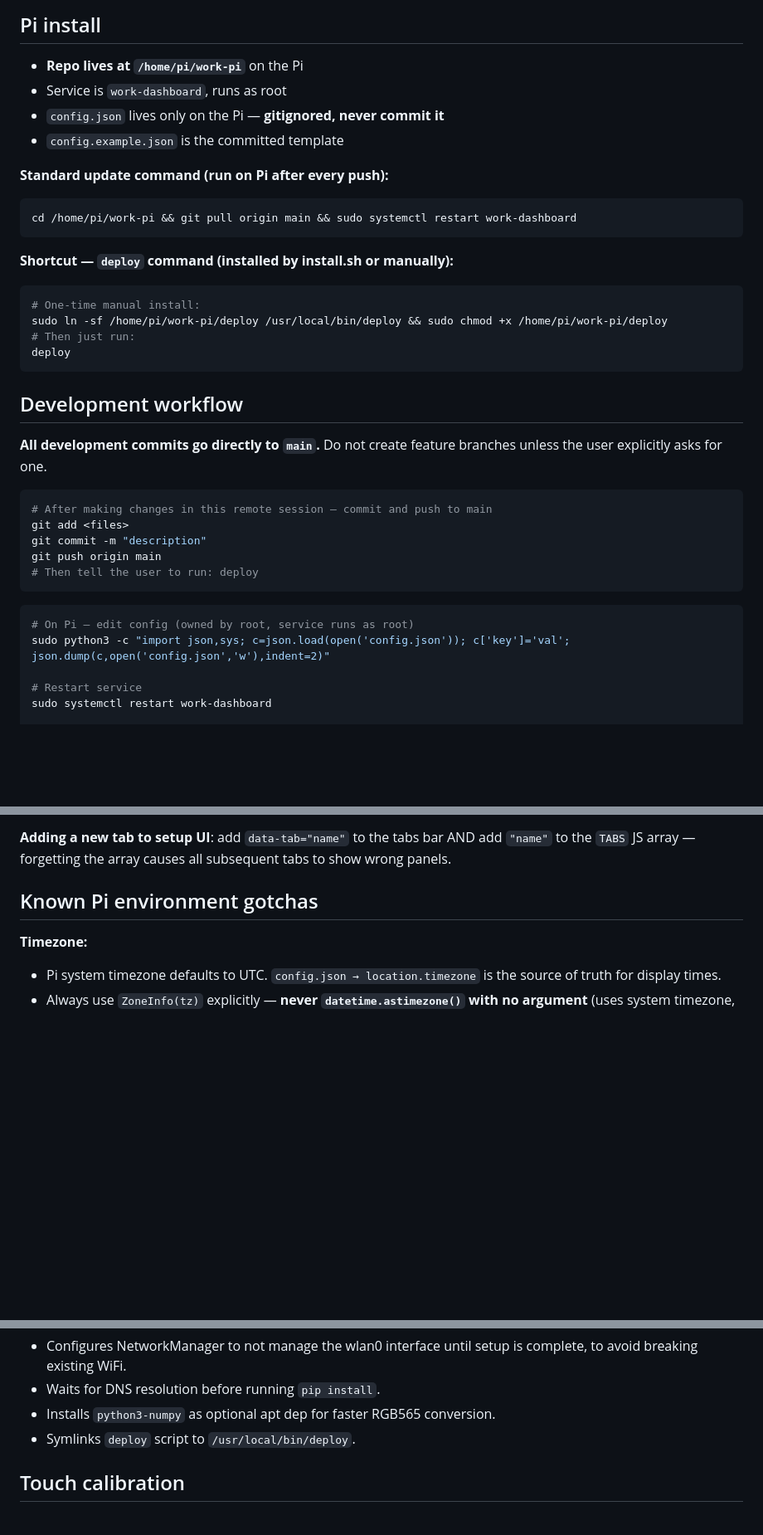
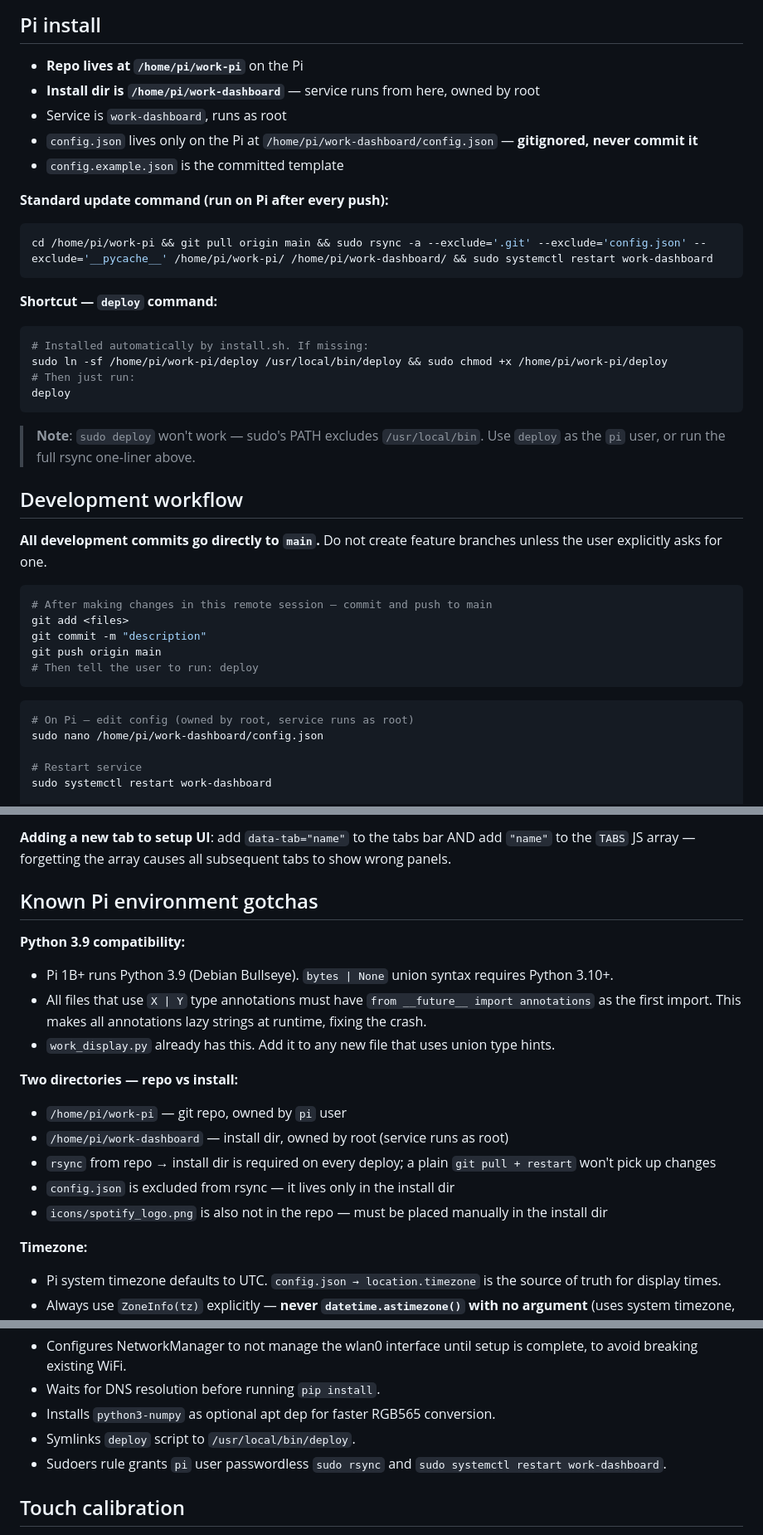
Before and after one commit to winsinor/work-pi, a Markdown page: CLAUDE.md, 3 parts joined by grey strips. Shown at 83% size. Rendered like a GitHub page; blank space fills up the shorter version.

````diff
--- a/CLAUDE.md
+++ b/CLAUDE.md
@@ -14,22 +14,25 @@ Raspberry Pi 1B+ desk dashboard with a 320×240 ILI9341 SPI TFT display. Fetches
 ## Pi install
 
 - **Repo lives at `/home/pi/work-pi`** on the Pi
+- **Install dir is `/home/pi/work-dashboard`** — service runs from here, owned by root
 - Service is `work-dashboard`, runs as root
-- `config.json` lives only on the Pi — **gitignored, never commit it**
+- `config.json` lives only on the Pi at `/home/pi/work-dashboard/config.json` — **gitignored, never commit it**
 - `config.example.json` is the committed template
 
 **Standard update command (run on Pi after every push):**
 ```bash
-cd /home/pi/work-pi && git pull origin main && sudo systemctl restart work-dashboard
+cd /home/pi/work-pi && git pull origin main && sudo rsync -a --exclude='.git' --exclude='config.json' --exclude='__pycache__' /home/pi/work-pi/ /home/pi/work-dashboard/ && sudo systemctl restart work-dashboard
 ```
 
-**Shortcut — `deploy` command (installed by install.sh or manually):**
+**Shortcut — `deploy` command:**
 ```bash
-# One-time manual install:
+# Installed automatically by install.sh. If missing:
 sudo ln -sf /home/pi/work-pi/deploy /usr/local/bin/deploy && sudo chmod +x /home/pi/work-pi/deploy
 # Then just run:
 deploy
 ```
+
+> **Note**: `sudo deploy` won't work — sudo's PATH excludes `/usr/local/bin`. Use `deploy` as the `pi` user, or run the full rsync one-liner above.
 
 ## Development workflow
 
@@ -45,7 +48,7 @@ git push origin main
 
 ```bash
 # On Pi — edit config (owned by root, service runs as root)
-sudo python3 -c "import json,sys; c=json.load(open('config.json')); c['key']='val'; json.dump(c,open('config.json','w'),indent=2)"
+sudo nano /home/pi/work-dashboard/config.json
 
 # Restart service
 sudo systemctl restart work-dashboard
@@ -242,6 +292,18 @@ When a data source hasn't refreshed in 2× its TTL, the page gets `stale=True` a
 
 ## Known Pi environment gotchas
 
+**Python 3.9 compatibility:**
+- Pi 1B+ runs Python 3.9 (Debian Bullseye). `bytes | None` union syntax requires Python 3.10+.
+- All files that use `X | Y` type annotations must have `from __future__ import annotations` as the first import. This makes all annotations lazy strings at runtime, fixing the crash.
+- `work_display.py` already has this. Add it to any new file that uses union type hints.
+
+**Two directories — repo vs install:**
+- `/home/pi/work-pi` — git repo, owned by `pi` user
+- `/home/pi/work-dashboard` — install dir, owned by root (service runs as root)
+- `rsync` from repo → install dir is required on every deploy; a plain `git pull + restart` won't pick up changes
+- `config.json` is excluded from rsync — it lives only in the install dir
+- `icons/spotify_logo.png` is also not in the repo — must be placed manually in the install dir
+
 **Timezone:**
 - Pi system timezone defaults to UTC. `config.json → location.timezone` is the source of truth for display times.
 - Always use `ZoneInfo(tz)` explicitly — **never `datetime.astimezone()` with no argument** (uses system timezone, not configured timezone).
@@ -272,6 +335,7 @@ When a data source hasn't refreshed in 2× its TTL, the page gets `stale=True` a
 - Waits for DNS resolution before running `pip install`.
 - Installs `python3-numpy` as optional apt dep for faster RGB565 conversion.
 - Symlinks `deploy` script to `/usr/local/bin/deploy`.
+- Sudoers rule grants `pi` user passwordless `sudo rsync` and `sudo systemctl restart work-dashboard`.
 
 ## Touch calibration
 
````
Also changed, not shown: other parts of CLAUDE.md (+49 -1 lines).
